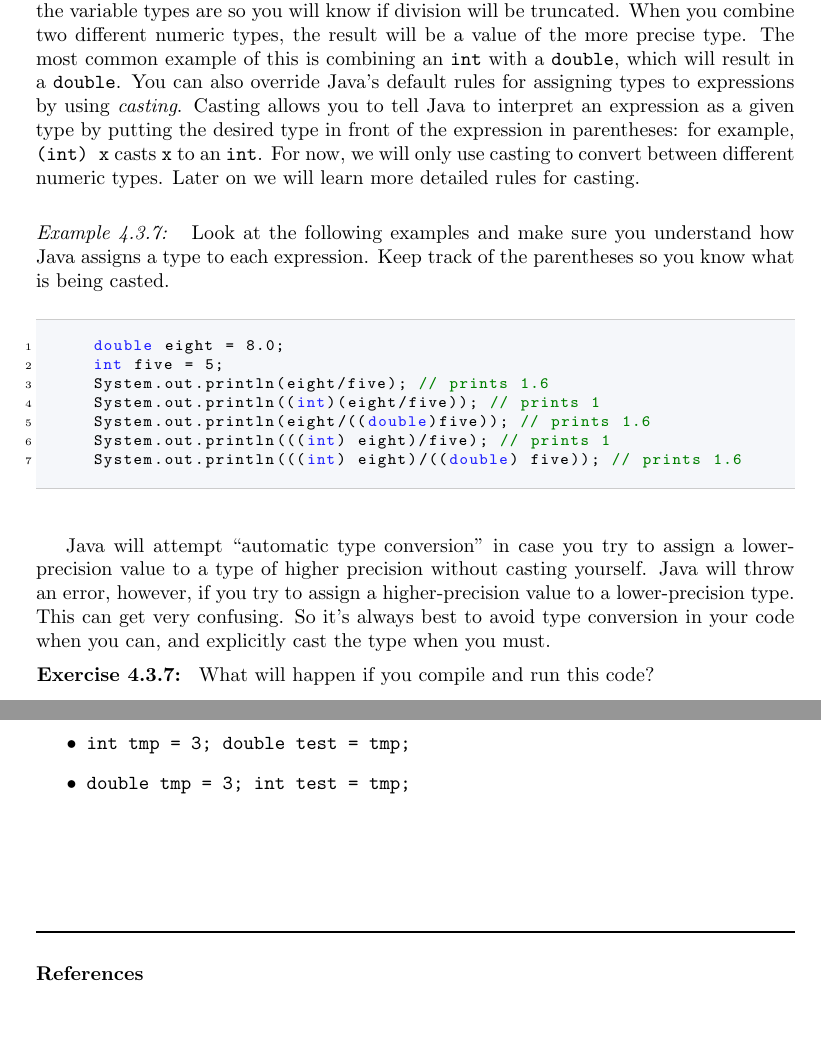
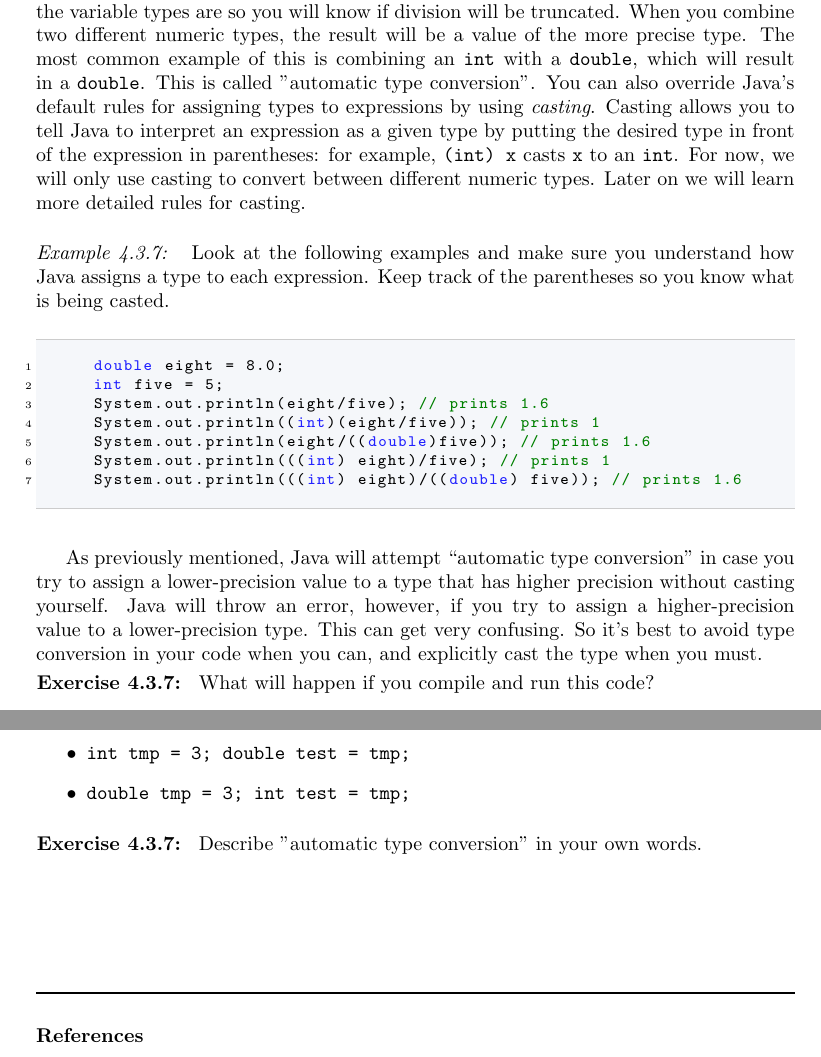
Before and after one commit to pti-cs/pti-cs-103, a LaTeX thesis (lectures/main.tex, which reads lectures/types_variables.tex): two parts of pages 32 and 35 of 105, joined at a grey line, cut so that both start at the same text, the shorter picture padded with empty space. Compiled offline with pdfLaTeX.

Commit message:
Fix typos in operator section (needed \ic{}) and add exercise to explain automatic type conversion. Also slight rewording of automatic type conversion section

```diff
--- a/lectures/types_variables.tex
+++ b/lectures/types_variables.tex
@@ -470,7 +470,7 @@ When mixing variables in expressions, it is important to be aware of their types
   System.out.println(x/y); // prints 1
 \end{code}
 Even though 8/5 = 1.6, Java will interpret \ic{x/y} as another \ic{int}, so it becomes \ic{1}. This is just like dividing integer literals, but with variables, you have to keep in mind what the variable types are so you will know if division will be truncated.
-When you combine two different numeric types, the result will be a value of the more precise type. The most common example of this is combining an \ic{int} with a \ic{double}, which will result in a \ic{double}.
+When you combine two different numeric types, the result will be a value of the more precise type. The most common example of this is combining an \ic{int} with a \ic{double}, which will result in a \ic{double}. This is called "automatic type conversion".
 You can also override Java's default rules for assigning types to expressions by using \emph{casting}. Casting allows you to tell Java to interpret an expression as a given type by putting the desired type in front of the expression in parentheses: for example, \ic{(int) x} casts \ic{x} to an \ic{int}. For now, we will only use casting to convert between different numeric types. Later on we will learn more detailed rules for casting.
 \begin{example}
   Look at the following examples and make sure you understand how Java assigns a type to each expression. Keep track of the parentheses so you know what is being casted.
@@ -485,7 +485,7 @@ You can also override Java's default rules for assigning types to expressions by
   \end{code}
 \end{example}
 
-Java will attempt ``automatic type conversion" in case you try to assign a lower-precision value to a type of higher precision without casting yourself. Java will throw an error, however, if you try to assign a higher-precision value to a lower-precision type. This can get very confusing. So it's always best to avoid type conversion in your code when you can, and explicitly cast the type when you must.
+As previously mentioned, Java will attempt ``automatic type conversion" in case you try to assign a lower-precision value to a type that has higher precision without casting yourself. Java will throw an error, however, if you try to assign a higher-precision value to a lower-precision type. This can get very confusing. So it's best to avoid type conversion in your code when you can, and explicitly cast the type when you must.
 
 \begin{exercise}
   What will happen if you compile and run this code?
@@ -598,6 +598,9 @@ What will be the value of the variable \ic{test} in each of these statements?
 \end{itemize}
 \end{exercise}
 
+\begin{exercise}
+Describe "automatic type conversion" in your own words.
+\end{exercise}
 
 \referencessection
 
```
Also changed, not shown: lectures/types_variables.tex (2 more changed lines).
